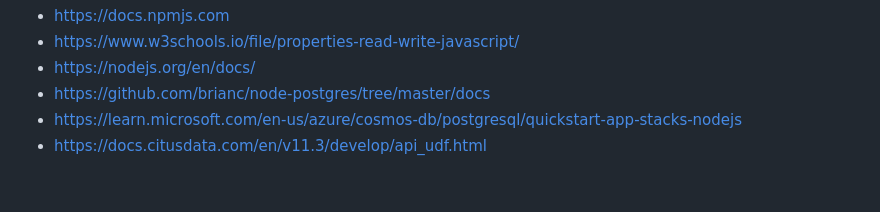
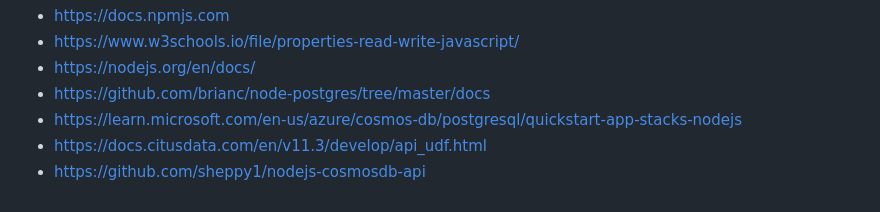
Before and after one commit to tpayne/lang-examples, a Markdown page: nodejs/dbops/README.md, the part around the change. GitHub-like rendering.

```diff
--- a/nodejs/dbops/README.md
+++ b/nodejs/dbops/README.md
@@ -163,3 +163,4 @@ References
 - https://github.com/brianc/node-postgres/tree/master/docs
 - https://learn.microsoft.com/en-us/azure/cosmos-db/postgresql/quickstart-app-stacks-nodejs
 - https://docs.citusdata.com/en/v11.3/develop/api_udf.html
+- https://github.com/sheppy1/nodejs-cosmosdb-api
```
